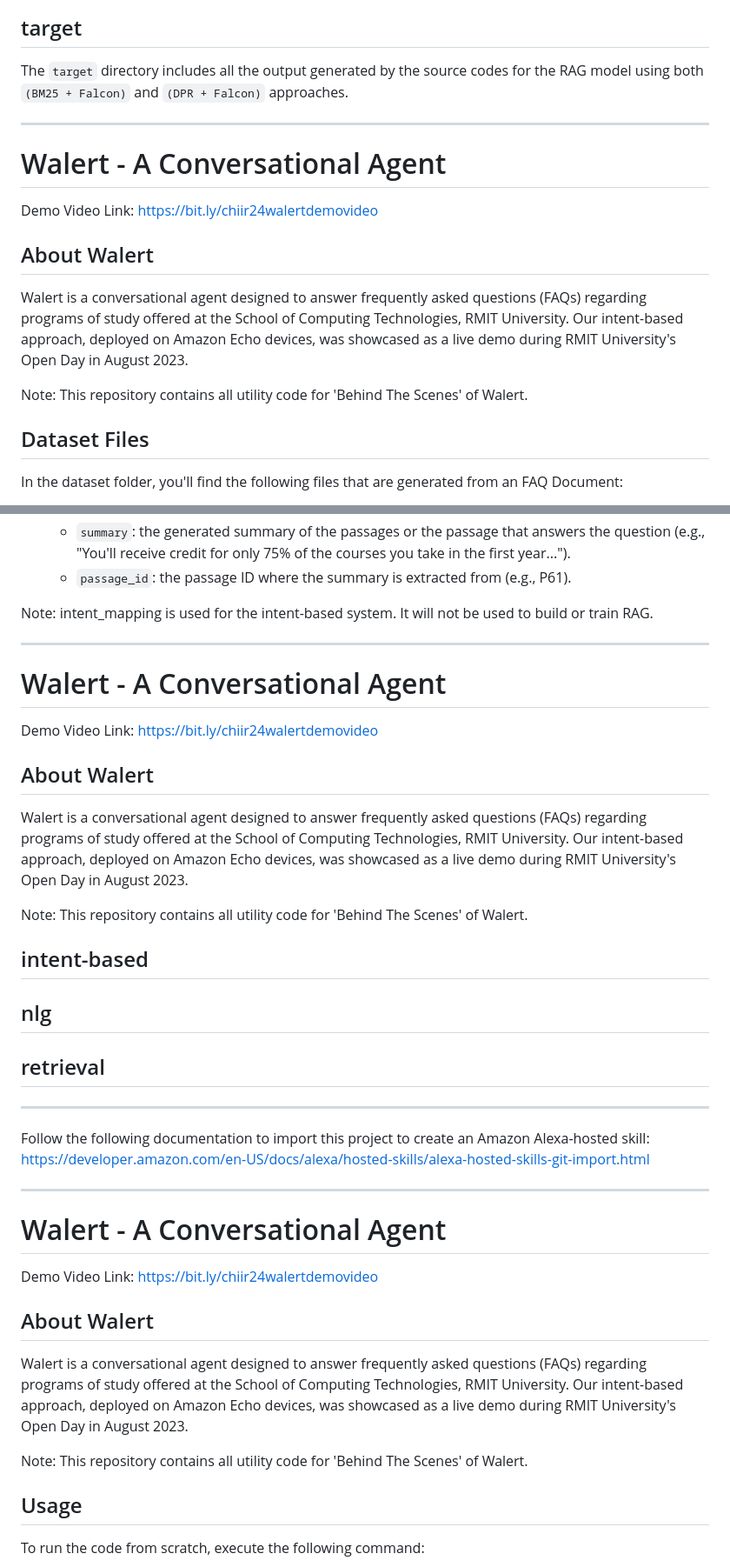
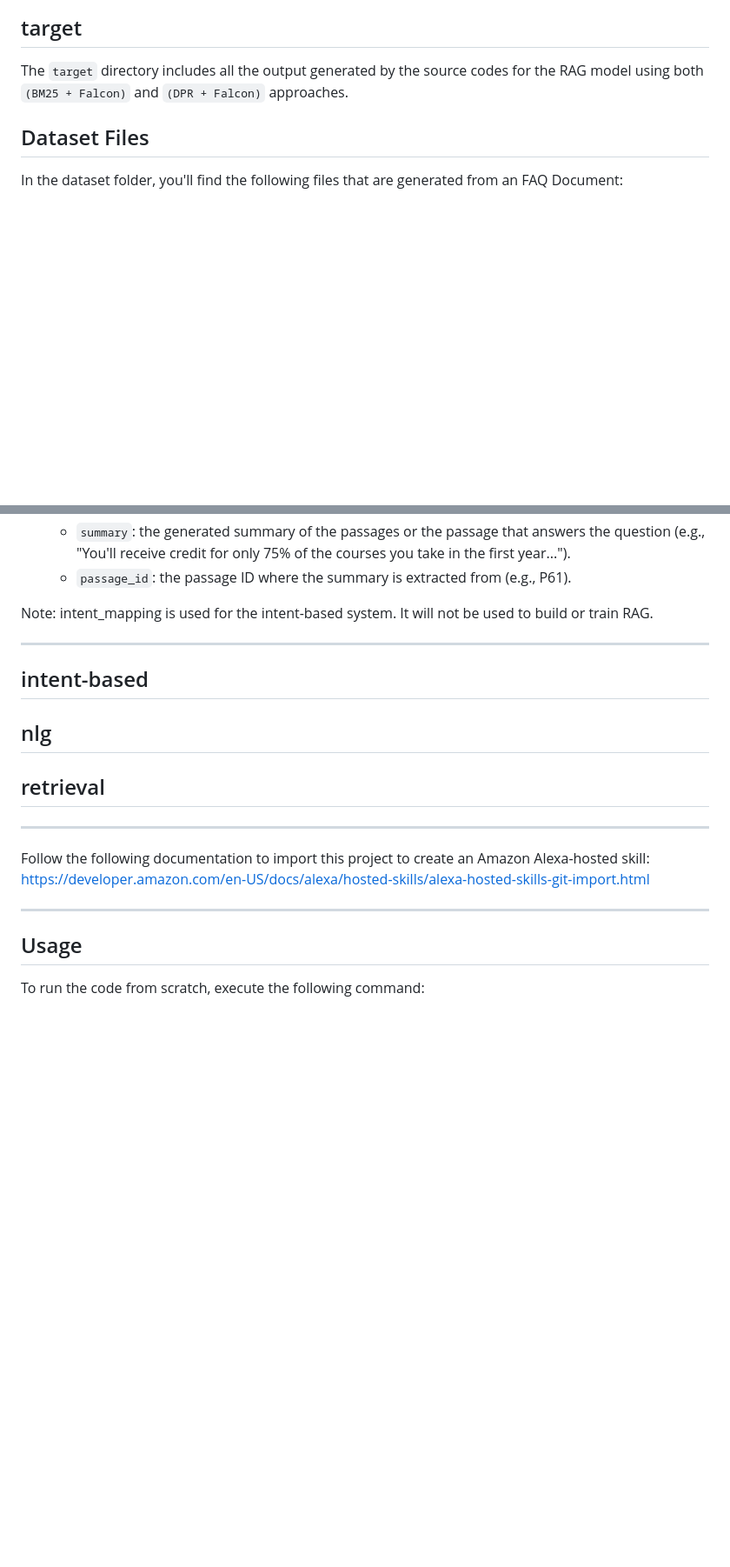
Before and after one commit to sachinpc1993/walert, a Markdown page: COMBINED_README.md, 2 parts joined by grey strips. Shown at 87% size. GitHub-like rendering; blank space fills up the shorter version.

```diff
--- a/COMBINED_README.md
+++ b/COMBINED_README.md
@@ -54,19 +44,6 @@ This directory contains all the source codes necessary for indexing, retrieving,
 ## target
 The `target` directory includes all the output generated by the source codes for the RAG  model using both `(BM25 + Falcon)` and `(DPR + Falcon)` approaches.
 
-
-
-
----
-
-# Walert - A Conversational Agent
-Demo Video Link: https://bit.ly/chiir24walertdemovideo
-
-## About Walert
-Walert is a conversational agent designed to answer frequently asked questions (FAQs) regarding programs of study offered at the School of Computing Technologies, RMIT University. Our intent-based approach, deployed on Amazon Echo devices, was showcased as a live demo during RMIT University's Open Day in August 2023.
-
-
-Note: This repository contains all utility code for 'Behind The Scenes' of Walert.
 
 ## Dataset Files
 In the dataset folder, you'll find the following files that are generated from an FAQ Document:
@@ -122,15 +99,6 @@ Note: intent_mapping is used for the intent-based system. It will not be used to
 
 ---
 
-# Walert - A Conversational Agent
-Demo Video Link: https://bit.ly/chiir24walertdemovideo
-
-## About Walert
-Walert is a conversational agent designed to answer frequently asked questions (FAQs) regarding programs of study offered at the School of Computing Technologies, RMIT University. Our intent-based approach, deployed on Amazon Echo devices, was showcased as a live demo during RMIT University's Open Day in August 2023.
-
-
-Note: This repository contains all utility code for 'Behind The Scenes' of Walert.
-
 ## intent-based
 
 
@@ -148,15 +116,6 @@ Follow the following documentation to import this project to create an Amazon Al
 
 ---
 
-# Walert - A Conversational Agent
-Demo Video Link: https://bit.ly/chiir24walertdemovideo
-
-## About Walert
-Walert is a conversational agent designed to answer frequently asked questions (FAQs) regarding programs of study offered at the School of Computing Technologies, RMIT University. Our intent-based approach, deployed on Amazon Echo devices, was showcased as a live demo during RMIT University's Open Day in August 2023.
-
-
-Note: This repository contains all utility code for 'Behind The Scenes' of Walert.
-
 ## Usage
 
 To run the code from scratch, execute the following command:
```
Also changed, not shown: other parts of COMBINED_README.md (+3 -13 lines).
